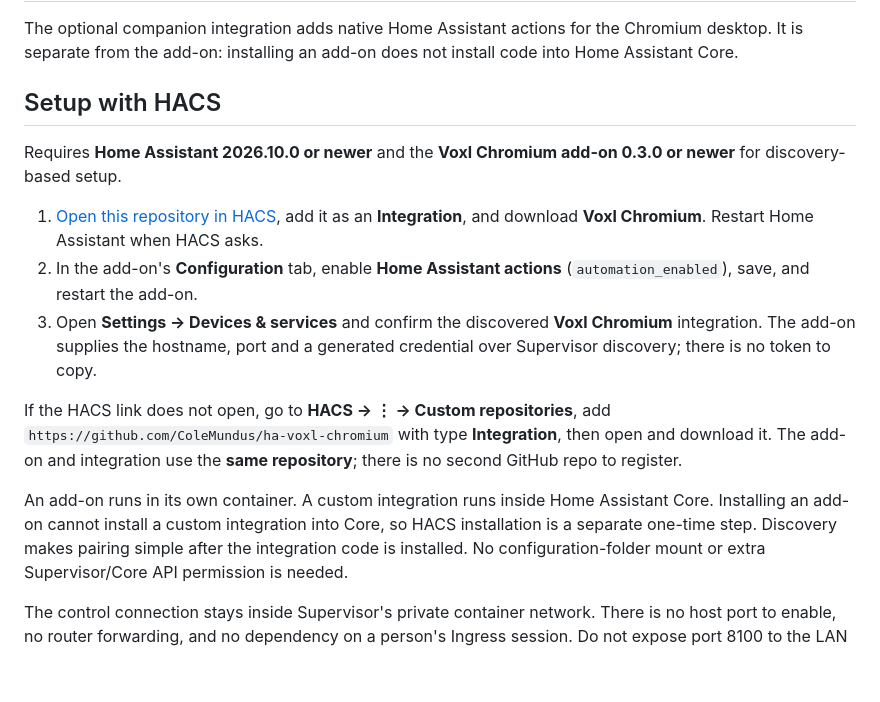
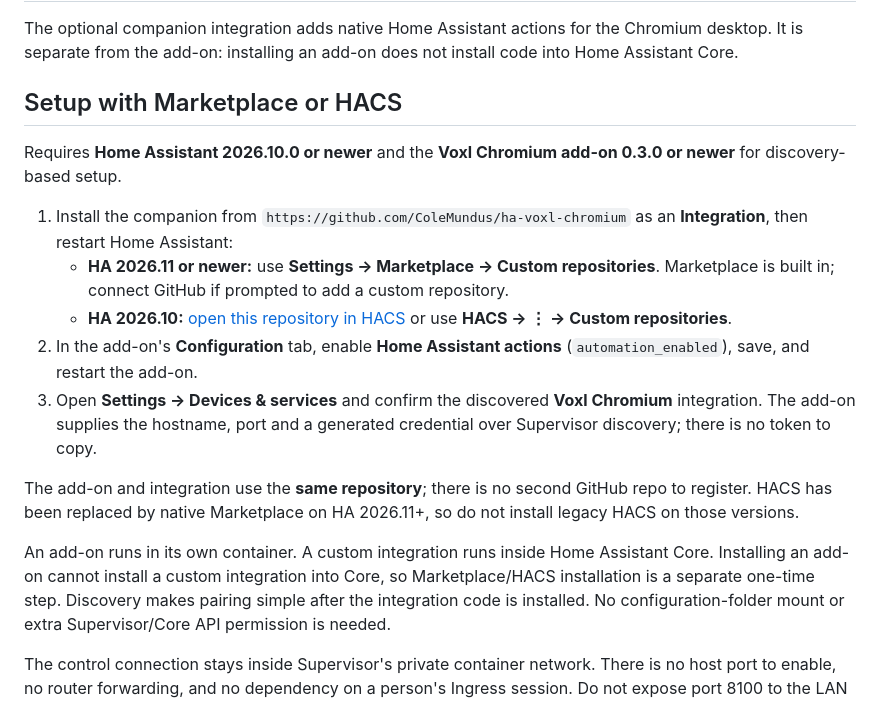
Before and after one commit to ColeMundus/ha-voxl-chromium, a Markdown page: AUTOMATION.md, the part around the change. Rendered like a GitHub page; blank space fills up the shorter version.

```diff
--- a/AUTOMATION.md
+++ b/AUTOMATION.md
@@ -4,28 +4,30 @@ The optional companion integration adds native Home Assistant actions for the
 Chromium desktop. It is separate from the add-on: installing an add-on does not
 install code into Home Assistant Core.
 
-## Setup with HACS
+## Setup with Marketplace or HACS
 
 Requires **Home Assistant 2026.10.0 or newer** and the **Voxl Chromium add-on
 0.3.0 or newer** for discovery-based setup.
 
-1. [Open this repository in HACS](https://my.home-assistant.io/redirect/hacs_repository/?owner=ColeMundus&repository=ha-voxl-chromium&category=integration),
-   add it as an **Integration**, and download **Voxl Chromium**. Restart Home
-   Assistant when HACS asks.
+1. Install the companion from `https://github.com/ColeMundus/ha-voxl-chromium`
+   as an **Integration**, then restart Home Assistant:
+   - **HA 2026.11 or newer:** use **Settings → Marketplace → Custom repositories**.
+     Marketplace is built in; connect GitHub if prompted to add a custom repository.
+   - **HA 2026.10:** [open this repository in HACS](https://my.home-assistant.io/redirect/hacs_repository/?owner=ColeMundus&repository=ha-voxl-chromium&category=integration)
+     or use **HACS → ⋮ → Custom repositories**.
 2. In the add-on's **Configuration** tab, enable **Home Assistant actions**
    (`automation_enabled`), save, and restart the add-on.
 3. Open **Settings → Devices & services** and confirm the discovered **Voxl
    Chromium** integration. The add-on supplies the hostname, port and a generated
    credential over Supervisor discovery; there is no token to copy.
 
-If the HACS link does not open, go to **HACS → ⋮ → Custom repositories**, add
-`https://github.com/ColeMundus/ha-voxl-chromium` with type **Integration**, then
-open and download it. The add-on and integration use the **same repository**;
-there is no second GitHub repo to register.
+The add-on and integration use the **same repository**; there is no second
+GitHub repo to register. HACS has been replaced by native Marketplace on
+HA 2026.11+, so do not install legacy HACS on those versions.
 
 An add-on runs in its own container. A custom integration runs inside Home
 Assistant Core. Installing an add-on cannot install a custom integration into
-Core, so HACS installation is a separate one-time step. Discovery makes pairing
+Core, so Marketplace/HACS installation is a separate one-time step. Discovery makes pairing
 simple after the integration code is installed. No configuration-folder mount
 or extra Supervisor/Core API permission is needed.
 
```
Also changed, not shown: README.md (+4 -3 lines), TESTING.md (+8 -4 lines), docs/screenshots/browser.jpg.
